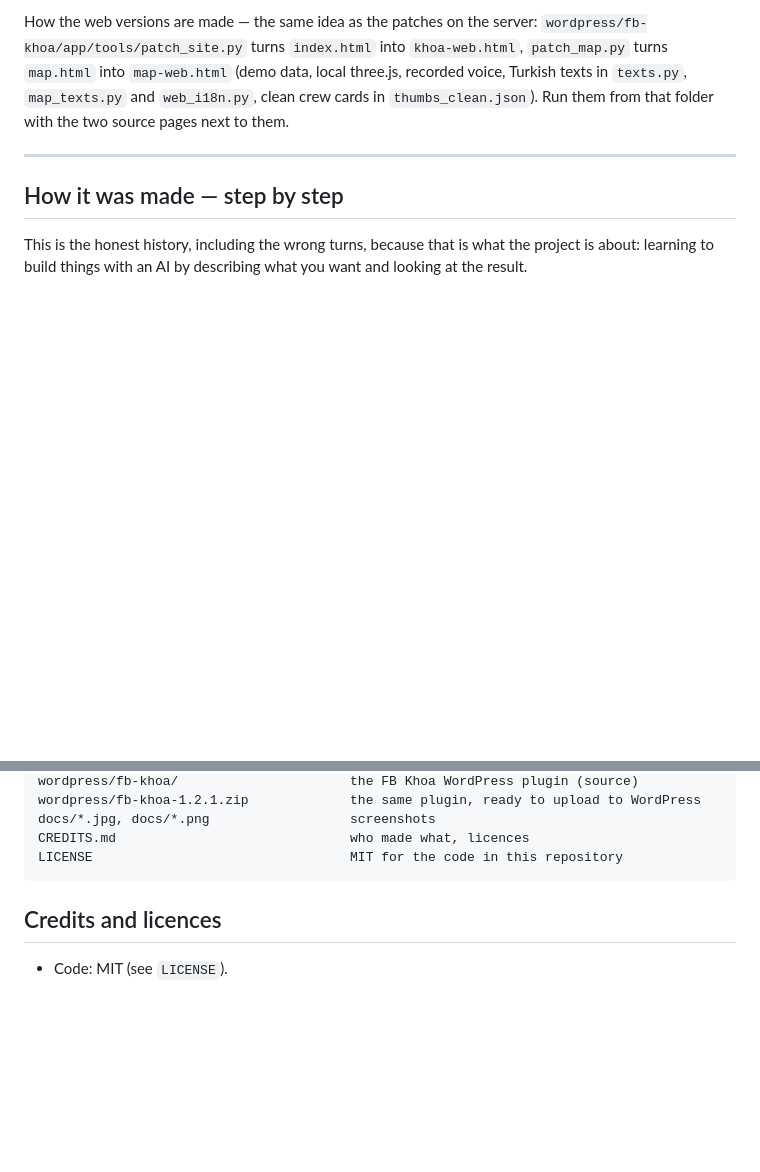
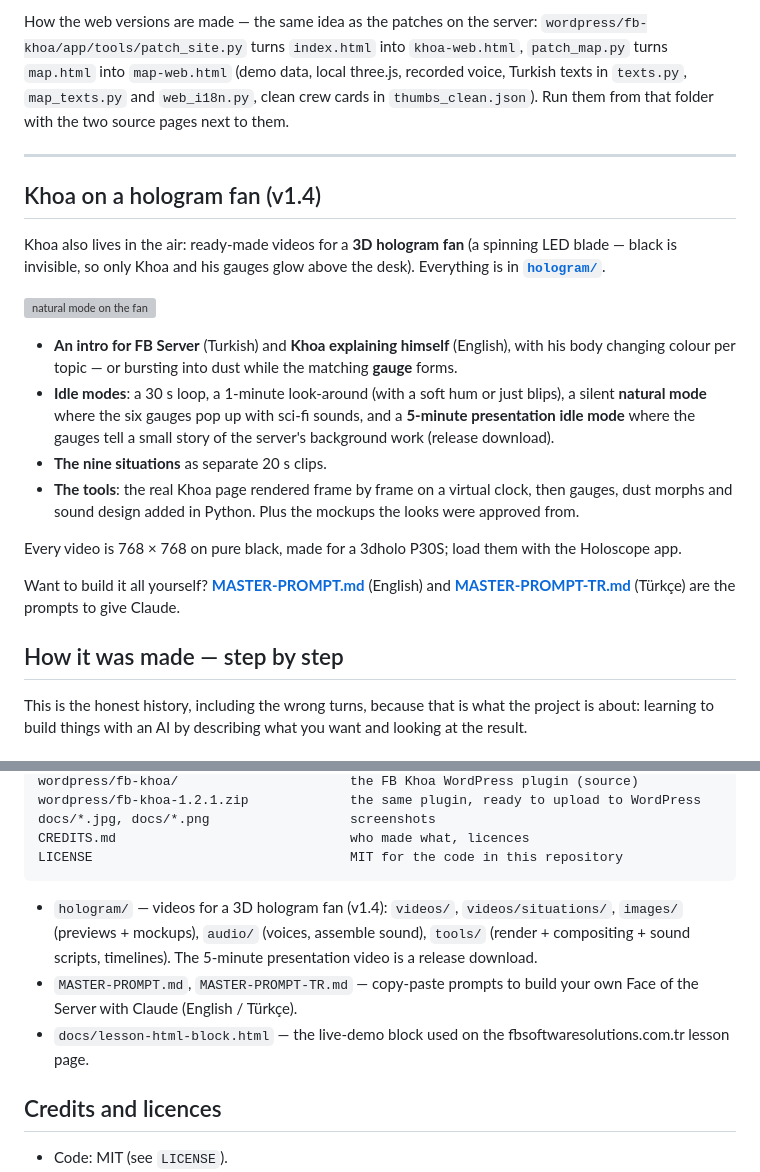
Before and after one commit to fatihborasoftware-sudo/face-of-the-server, a Markdown page: README.md, 2 parts joined by grey strips. GitHub-like rendering; blank space fills up the shorter version; grey boxes are pictures that could not be loaded.

````diff
--- a/README.md
+++ b/README.md
@@ -94,6 +94,20 @@ The folder `wordpress/` holds **FB Khoa**, the plugin that runs [khoa.fbserver.n
 How the web versions are made — the same idea as the patches on the server: `wordpress/fb-khoa/app/tools/patch_site.py` turns `index.html` into `khoa-web.html`, `patch_map.py` turns `map.html` into `map-web.html` (demo data, local three.js, recorded voice, Turkish texts in `texts.py`, `map_texts.py` and `web_i18n.py`, clean crew cards in `thumbs_clean.json`). Run them from that folder with the two source pages next to them.
 
 ---
+
+## Khoa on a hologram fan (v1.4)
+Khoa also lives in the air: ready-made videos for a **3D hologram fan** (a spinning LED blade — black is invisible, so only Khoa and his gauges glow above the desk). Everything is in **[`hologram/`](hologram/)**.
+
+![natural mode on the fan](hologram/images/previews/06-khoa-natural-mode.jpg)
+
+- **An intro for FB Server** (Turkish) and **Khoa explaining himself** (English), with his body changing colour per topic — or bursting into dust while the matching **gauge** forms.
+- **Idle modes**: a 30 s loop, a 1-minute look-around (with a soft hum or just blips), a silent **natural mode** where the six gauges pop up with sci-fi sounds, and a **5-minute presentation idle mode** where the gauges tell a small story of the server's background work (release download).
+- **The nine situations** as separate 20 s clips.
+- **The tools**: the real Khoa page rendered frame by frame on a virtual clock, then gauges, dust morphs and sound design added in Python. Plus the mockups the looks were approved from.
+
+Every video is 768 × 768 on pure black, made for a 3dholo P30S; load them with the Holoscope app.
+
+Want to build it all yourself? **[MASTER-PROMPT.md](MASTER-PROMPT.md)** (English) and **[MASTER-PROMPT-TR.md](MASTER-PROMPT-TR.md)** (Türkçe) are the prompts to give Claude.
 
 ## How it was made — step by step
 
@@ -205,6 +219,9 @@ docs/*.jpg, docs/*.png                  screenshots
 CREDITS.md                              who made what, licences
 LICENSE                                 MIT for the code in this repository
 ```
+- `hologram/` — videos for a 3D hologram fan (v1.4): `videos/`, `videos/situations/`, `images/` (previews + mockups), `audio/` (voices, assemble sound), `tools/` (render + compositing + sound scripts, timelines). The 5-minute presentation video is a release download.
+- `MASTER-PROMPT.md`, `MASTER-PROMPT-TR.md` — copy-paste prompts to build your own Face of the Server with Claude (English / Türkçe).
+- `docs/lesson-html-block.html` — the live-demo block used on the fbsoftwaresolutions.com.tr lesson page.
 
 ## Credits and licences
 
````
Also changed, not shown: CHANGELOG.md (+9 -0 lines), MASTER-PROMPT-TR.md (added, +121 -0 lines).
